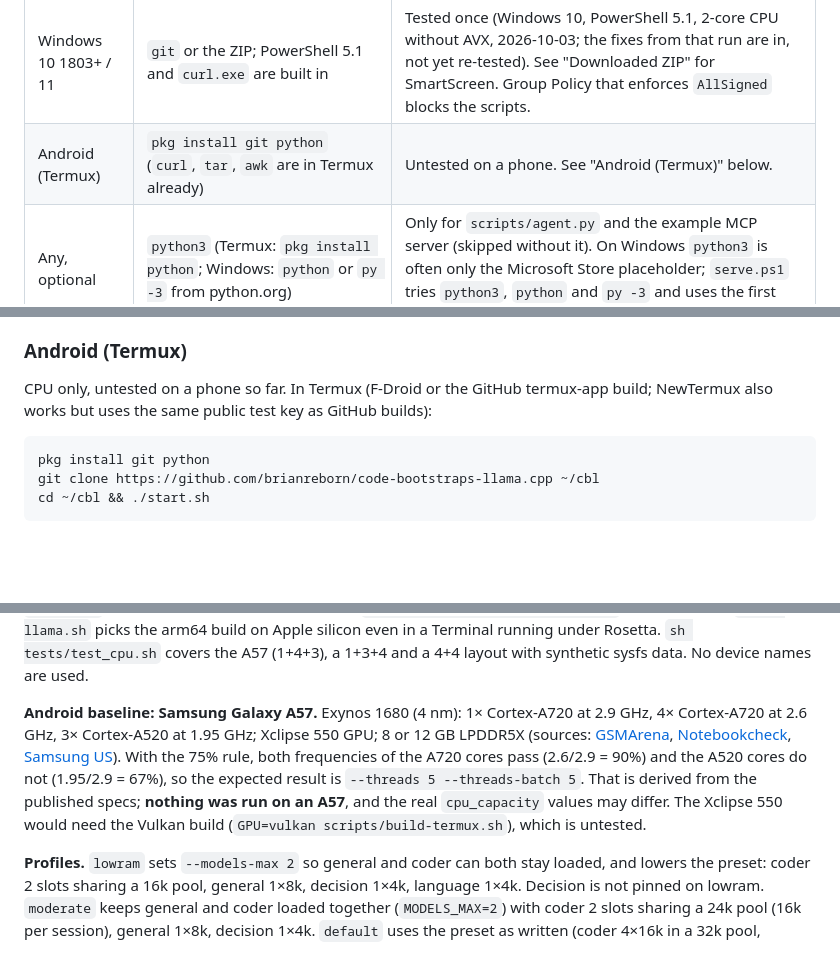
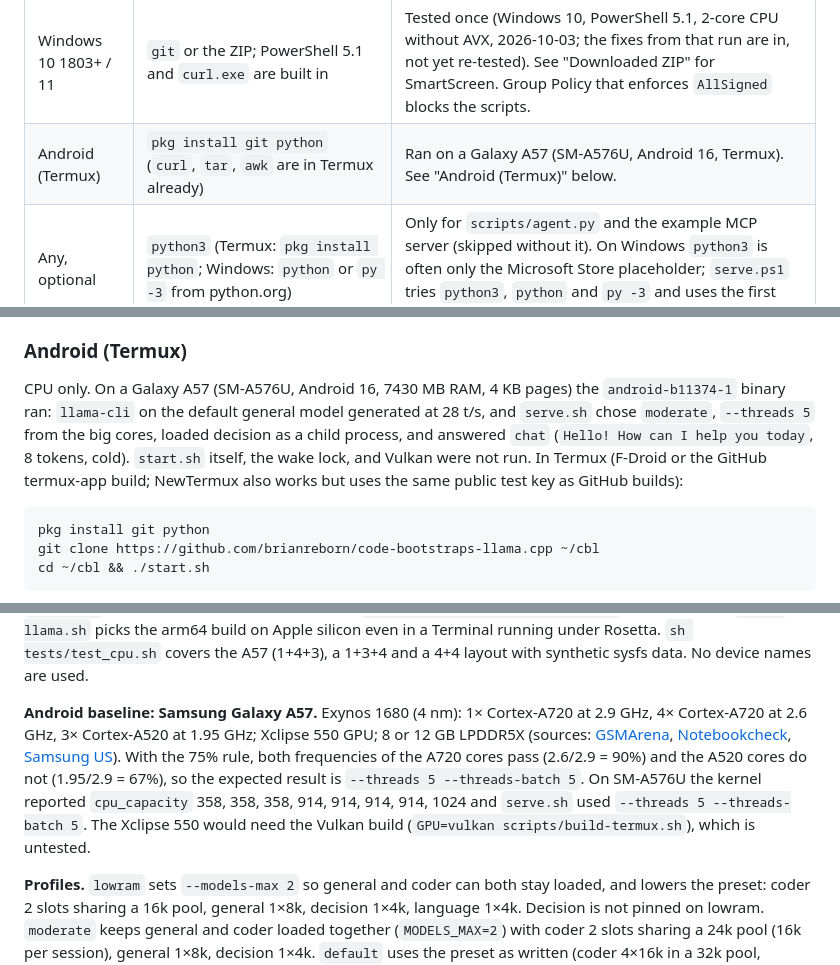
Before and after one commit to brianreborn/code-bootstraps-llama.cpp, a Markdown page: README.md, 3 parts joined by grey strips. Drawn GitHub-style; blank space fills up the shorter version.

Commit message:
Record the Galaxy A57 Termux run
The android-b11374-1 binary completed a short generation and serve.sh
loaded the decision child at 5 threads on SM-A576U.

````diff
--- a/README.md
+++ b/README.md
@@ -43,7 +43,7 @@ Prerequisites:
 | Linux x86_64 / arm64 | `git` (or the ZIP), `/bin/sh`, `curl`, `tar`, `awk`, `sha256sum` (or `shasum` or `cksum`) | The release binary needs glibc 2.34+, `libgomp1`, `libssl3`, zlib and libzstd (Ubuntu 22.04+, Debian 12+); otherwise the launcher builds (needs `git`, `cmake`, a C++ compiler). Linux is the fully supported platform. |
 | macOS | `git` (asks to install the Command Line Tools the first time) or the ZIP; `curl`, `tar`, `shasum` are built in | Untested. See "Downloaded ZIP" for Gatekeeper. |
 | Windows 10 1803+ / 11 | `git` or the ZIP; PowerShell 5.1 and `curl.exe` are built in | Tested once (Windows 10, PowerShell 5.1, 2-core CPU without AVX, 2026-10-03; the fixes from that run are in, not yet re-tested). See "Downloaded ZIP" for SmartScreen. Group Policy that enforces `AllSigned` blocks the scripts. |
-| Android (Termux) | `pkg install git python` (`curl`, `tar`, `awk` are in Termux already) | Untested on a phone. See "Android (Termux)" below. |
+| Android (Termux) | `pkg install git python` (`curl`, `tar`, `awk` are in Termux already) | Ran on a Galaxy A57 (SM-A576U, Android 16, Termux). See "Android (Termux)" below. |
 | Any, optional | `python3` (Termux: `pkg install python`; Windows: `python` or `py -3` from python.org) | Only for `scripts/agent.py` and the example MCP server (skipped without it). On Windows `python3` is often only the Microsoft Store placeholder; `serve.ps1` tries `python3`, `python` and `py -3` and uses the first that runs. |
 | Disk | about 3 GB free | 2.4 GB of models, 17.6 MB for the Linux CPU release binary (GPU variants are larger), plus room for the `.part` files while downloading. |
 | RAM | about 3.5 GB free for `PROFILE=lowram`, 5-6 GB for `default` | Measured on x86_64: lowram peaked at 3.1 GB (router + coder, repack on); in `default` the coder alone reached 3.6 GB with 4 slots, and a second model stays loaded (general 1.6 GB, decision 0.9 GB). |
@@ -84,7 +84,7 @@ Limits of the web UI path:
 
 ### Android (Termux)
 
-CPU only, untested on a phone so far. In Termux (F-Droid or the GitHub termux-app build; NewTermux also works but uses the same public test key as GitHub builds):
+CPU only. On a Galaxy A57 (SM-A576U, Android 16, 7430 MB RAM, 4 KB pages) the `android-b11374-1` binary ran: `llama-cli` on the default general model generated at 28 t/s, and `serve.sh` chose `moderate`, `--threads 5` from the big cores, loaded decision as a child process, and answered `chat` (`Hello! How can I help you today`, 8 tokens, cold). `start.sh` itself, the wake lock, and Vulkan were not run. In Termux (F-Droid or the GitHub termux-app build; NewTermux also works but uses the same public test key as GitHub builds):
 
 ```sh
 pkg install git python
@@ -267,7 +267,7 @@ Override with `THREADS=`, `THREADS_BATCH=`, `GPU_LAYERS=`, `REPACK=` and `LOAD_M
 
 **big.LITTLE (Android, arm64 Linux).** Every thread of an op waits for the slowest one, so little cores slow the big ones down. `serve.sh` reads `/sys/devices/system/cpu/cpu*/cpu_capacity` (or `cpufreq/cpuinfo_max_freq` when the kernel does not export capacities) and counts the cores that reach at least 75% of the highest value. If fewer than 2 cores pass (a single prime core on a 3-cluster SoC such as 1+3+4), every core outside the slowest cluster is used; if that is still 1, all physical cores are. Homogeneous CPUs keep the physical-core rule. On macOS, `--threads` counts only the performance cores (`sysctl hw.perflevel0.physicalcpu`, untested), and `fetch-llama.sh` picks the arm64 build on Apple silicon even in a Terminal running under Rosetta. `sh tests/test_cpu.sh` covers the A57 (1+4+3), a 1+3+4 and a 4+4 layout with synthetic sysfs data. No device names are used.
 
-**Android baseline: Samsung Galaxy A57.** Exynos 1680 (4 nm): 1× Cortex-A720 at 2.9 GHz, 4× Cortex-A720 at 2.6 GHz, 3× Cortex-A520 at 1.95 GHz; Xclipse 550 GPU; 8 or 12 GB LPDDR5X (sources: [GSMArena](https://www.gsmarena.com/samsung_galaxy_a57_5g-14379.php), [Notebookcheck](https://www.notebookcheck.net/Samsung-Exynos-1680-Processor-Benchmarks-and-Specs.1339461.0.html), [Samsung US](https://www.samsung.com/us/smartphones/galaxy-a57-5g/)). With the 75% rule, both frequencies of the A720 cores pass (2.6/2.9 = 90%) and the A520 cores do not (1.95/2.9 = 67%), so the expected result is `--threads 5 --threads-batch 5`. That is derived from the published specs; **nothing was run on an A57**, and the real `cpu_capacity` values may differ. The Xclipse 550 would need the Vulkan build (`GPU=vulkan scripts/build-termux.sh`), which is untested.
+**Android baseline: Samsung Galaxy A57.** Exynos 1680 (4 nm): 1× Cortex-A720 at 2.9 GHz, 4× Cortex-A720 at 2.6 GHz, 3× Cortex-A520 at 1.95 GHz; Xclipse 550 GPU; 8 or 12 GB LPDDR5X (sources: [GSMArena](https://www.gsmarena.com/samsung_galaxy_a57_5g-14379.php), [Notebookcheck](https://www.notebookcheck.net/Samsung-Exynos-1680-Processor-Benchmarks-and-Specs.1339461.0.html), [Samsung US](https://www.samsung.com/us/smartphones/galaxy-a57-5g/)). With the 75% rule, both frequencies of the A720 cores pass (2.6/2.9 = 90%) and the A520 cores do not (1.95/2.9 = 67%), so the expected result is `--threads 5 --threads-batch 5`. On SM-A576U the kernel reported `cpu_capacity` 358, 358, 358, 914, 914, 914, 914, 1024 and `serve.sh` used `--threads 5 --threads-batch 5`. The Xclipse 550 would need the Vulkan build (`GPU=vulkan scripts/build-termux.sh`), which is untested.
 
 **Profiles.** `lowram` sets `--models-max 2` so general and coder can both stay loaded, and lowers the preset: coder 2 slots sharing a 16k pool, general 1×8k, decision 1×4k, language 1×4k. Decision is not pinned on lowram. `moderate` keeps general and coder loaded together (`MODELS_MAX=2`) with coder 2 slots sharing a 24k pool (16k per session), general 1×8k, decision 1×4k. `default` uses the preset as written (coder 4×16k in a 32k pool, general 2×8k). In `moderate` and `default` the decision model (Laya, ~0.9 GB) is loaded at startup and stays loaded: `--models-max` is `MODELS_MAX` + 1, so only general and coder take turns (b11374 has no per-model pin, so with more roles than slots the least recently used one, possibly decision, is unloaded and reloads on its next request).
 
````
Also changed, not shown: other parts of README.md (+1 -1 lines).
